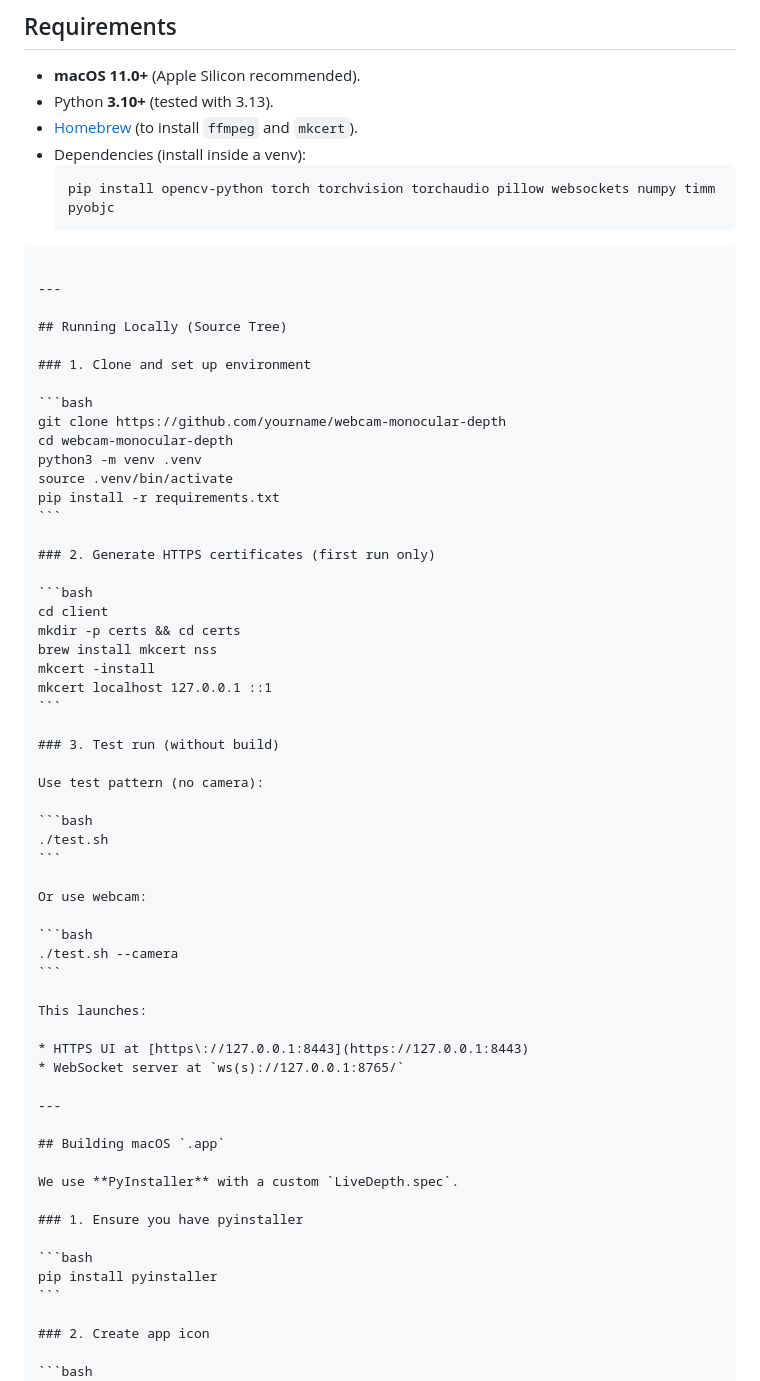
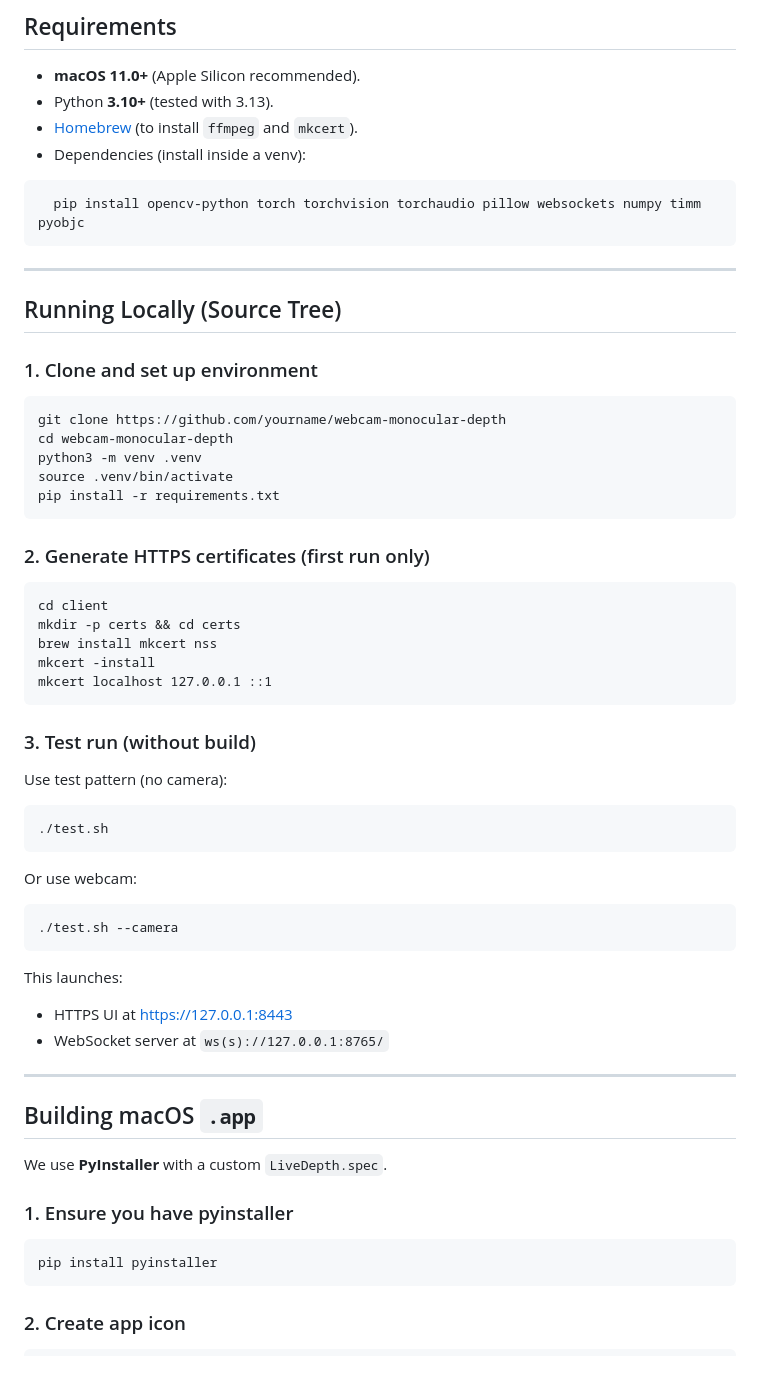
Before and after one commit to sylwesterdigital/webcam-monocular-depth, a Markdown page: README.md, the part around one of its changes. Drawn GitHub-style.

`````diff
--- a/README.md
+++ b/README.md
@@ -29,9 +29,10 @@ It runs locally, requires no cloud connection, and packages into a standalone `.
 - Python **3.10+** (tested with 3.13).
 - [Homebrew](https://brew.sh/) (to install `ffmpeg` and `mkcert`).
 - Dependencies (install inside a venv):
-  ```bash
+
+```
   pip install opencv-python torch torchvision torchaudio pillow websockets numpy timm pyobjc
-````
+```
 
 ---
 
@@ -39,7 +40,7 @@ It runs locally, requires no cloud connection, and packages into a standalone `.
 
 ### 1. Clone and set up environment
 
-```bash
+```
 git clone https://github.com/yourname/webcam-monocular-depth
 cd webcam-monocular-depth
 python3 -m venv .venv
@@ -49,7 +50,7 @@ pip install -r requirements.txt
 
 ### 2. Generate HTTPS certificates (first run only)
 
-```bash
+```
 cd client
 mkdir -p certs && cd certs
 brew install mkcert nss
@@ -61,13 +62,13 @@ mkcert localhost 127.0.0.1 ::1
 
 Use test pattern (no camera):
 
-```bash
+```
 ./test.sh
 ```
 
 Or use webcam:
 
-```bash
+```
 ./test.sh --camera
 ```
 
@@ -84,13 +85,13 @@ We use **PyInstaller** with a custom `LiveDepth.spec`.
 
 ### 1. Ensure you have pyinstaller
 
-```bash
+```
 pip install pyinstaller
 ```
 
 ### 2. Create app icon
 
-```bash
+```
 mkdir -p build/Icon.iconset assets
 sips -z 16 16     icon.png --out build/Icon.iconset/icon_16x16.png
 sips -z 32 32     icon.png --out build/Icon.iconset/icon_16x16@2x.png
`````
Also changed, not shown: other parts of README.md (+0 -4 lines).
